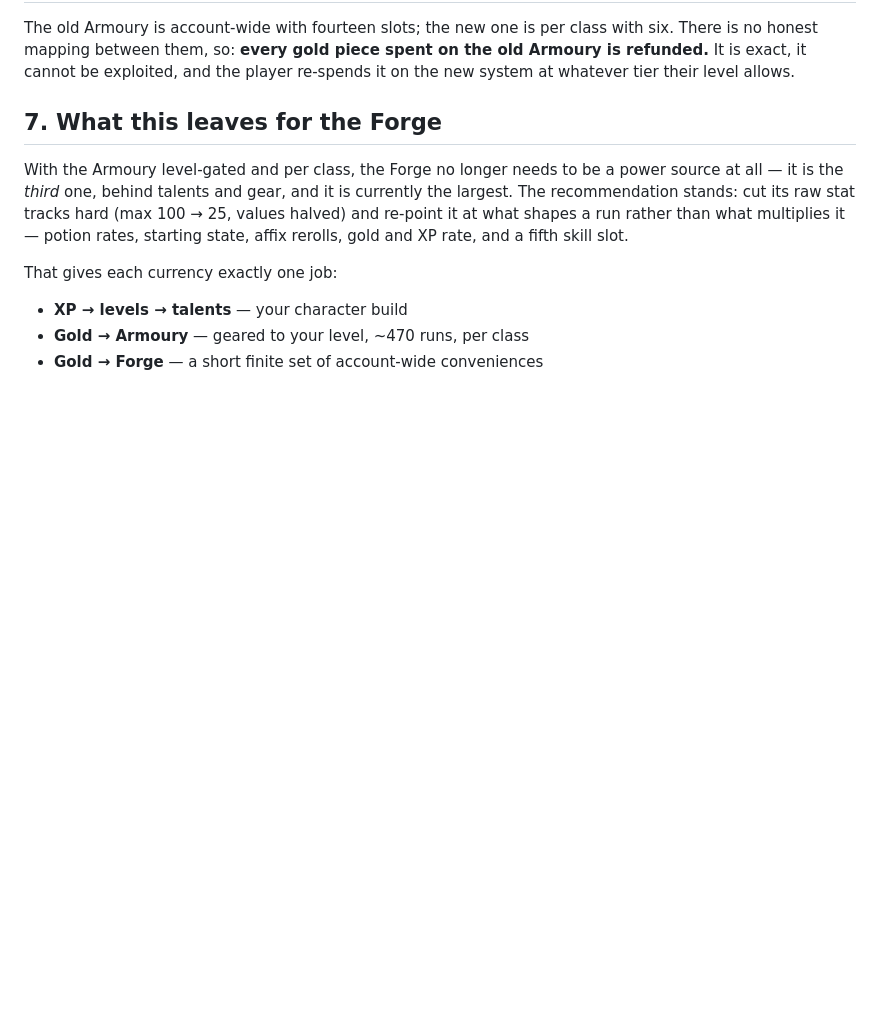
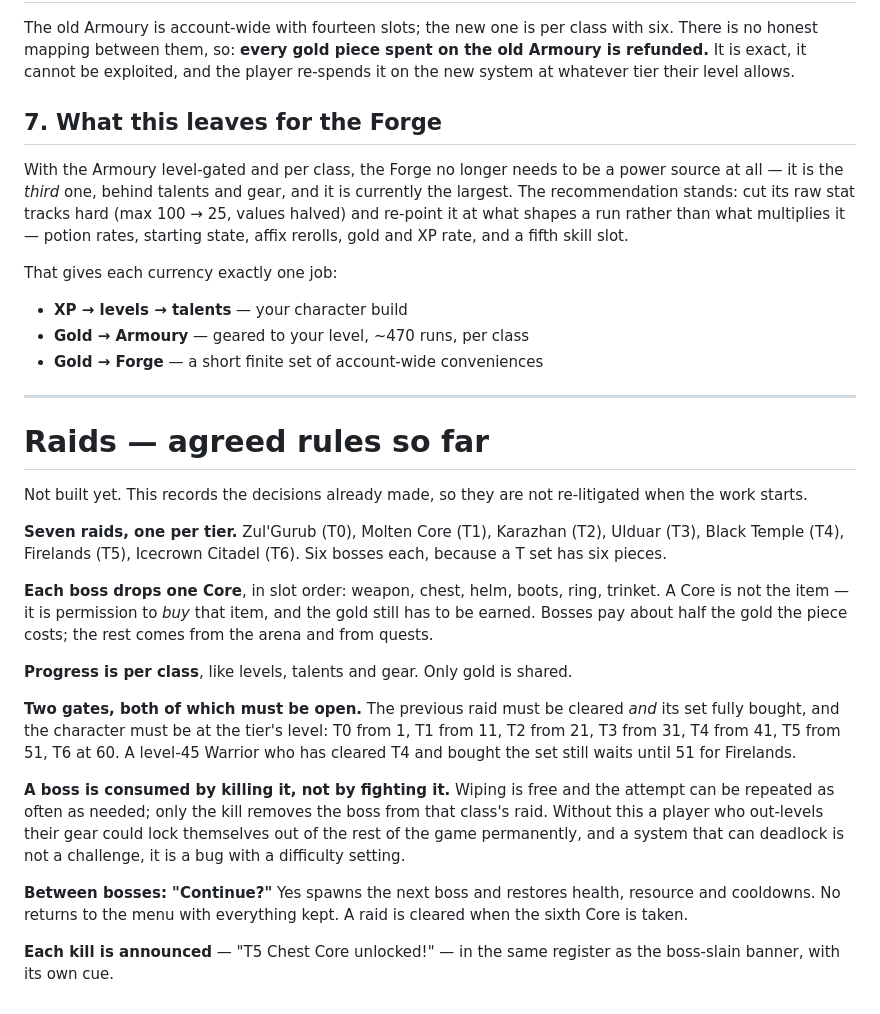
Before and after one commit to cypris133773-glitch/claudekk, a Markdown page: docs/ARMOURY.md, the part around the change. Rendered like a GitHub page; blank space fills up the shorter version.

Commit message:
Record the agreed raid rules
Decisions made in discussion, written down before the work starts so they
are not re-litigated: seven raids one per tier, six bosses each dropping
one Core in slot order, progress per class with only gold shared, and two
gates that must both be open — the previous raid cleared and its set
bought, plus the tier's level.

The one that needed deciding: a boss is consumed by killing it, not by
fighting it. Wiping is free and repeatable. Without that a player who
out-levels their gear could lock themselves out of the rest of the game
permanently, and a system that can deadlock is not a challenge, it is a
bug with a difficulty setting.

Co-Authored-By: Claude Opus 5 <noreply@anthropic.com>
Claude-Session: https://claude.ai/code/session_01CxDXWr9QCPft22JpR8N7pQ

```diff
--- a/docs/ARMOURY.md
+++ b/docs/ARMOURY.md
@@ -161,3 +161,40 @@ That gives each currency exactly one job:
 - **XP → levels → talents** — your character build
 - **Gold → Armoury** — geared to your level, ~470 runs, per class
 - **Gold → Forge** — a short finite set of account-wide conveniences
+
+---
+
+# Raids — agreed rules so far
+
+Not built yet. This records the decisions already made, so they are not
+re-litigated when the work starts.
+
+**Seven raids, one per tier.** Zul'Gurub (T0), Molten Core (T1), Karazhan (T2),
+Ulduar (T3), Black Temple (T4), Firelands (T5), Icecrown Citadel (T6). Six
+bosses each, because a T set has six pieces.
+
+**Each boss drops one Core**, in slot order: weapon, chest, helm, boots, ring,
+trinket. A Core is not the item — it is permission to *buy* that item, and the
+gold still has to be earned. Bosses pay about half the gold the piece costs;
+the rest comes from the arena and from quests.
+
+**Progress is per class**, like levels, talents and gear. Only gold is shared.
+
+**Two gates, both of which must be open.** The previous raid must be cleared
+*and* its set fully bought, and the character must be at the tier's level: T0
+from 1, T1 from 11, T2 from 21, T3 from 31, T4 from 41, T5 from 51, T6 at 60.
+A level-45 Warrior who has cleared T4 and bought the set still waits until 51
+for Firelands.
+
+**A boss is consumed by killing it, not by fighting it.** Wiping is free and the
+attempt can be repeated as often as needed; only the kill removes the boss from
+that class's raid. Without this a player who out-levels their gear could lock
+themselves out of the rest of the game permanently, and a system that can
+deadlock is not a challenge, it is a bug with a difficulty setting.
+
+**Between bosses: "Continue?"** Yes spawns the next boss and restores health,
+resource and cooldowns. No returns to the menu with everything kept. A raid is
+cleared when the sixth Core is taken.
+
+**Each kill is announced** — "T5 Chest Core unlocked!" — in the same register as
+the boss-slain banner, with its own cue.
```
